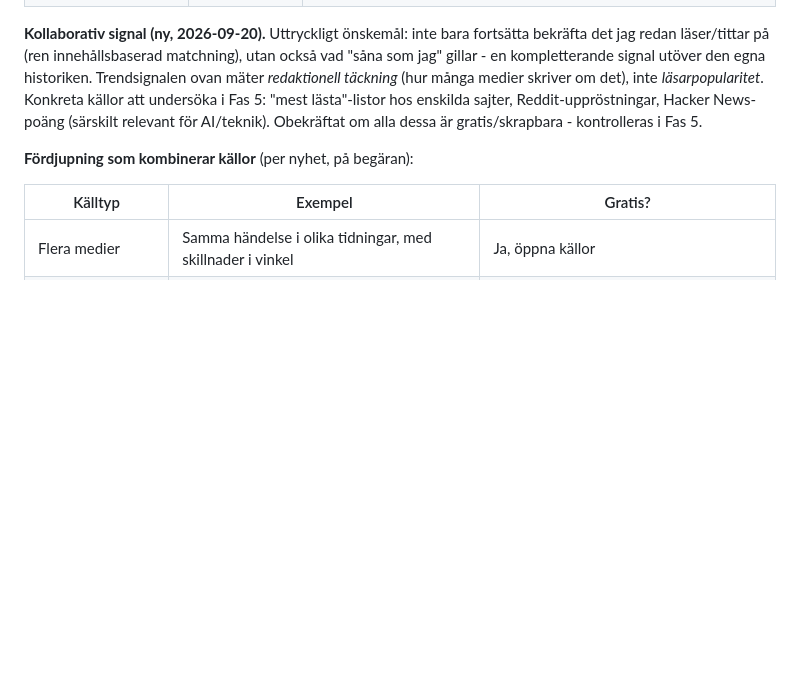
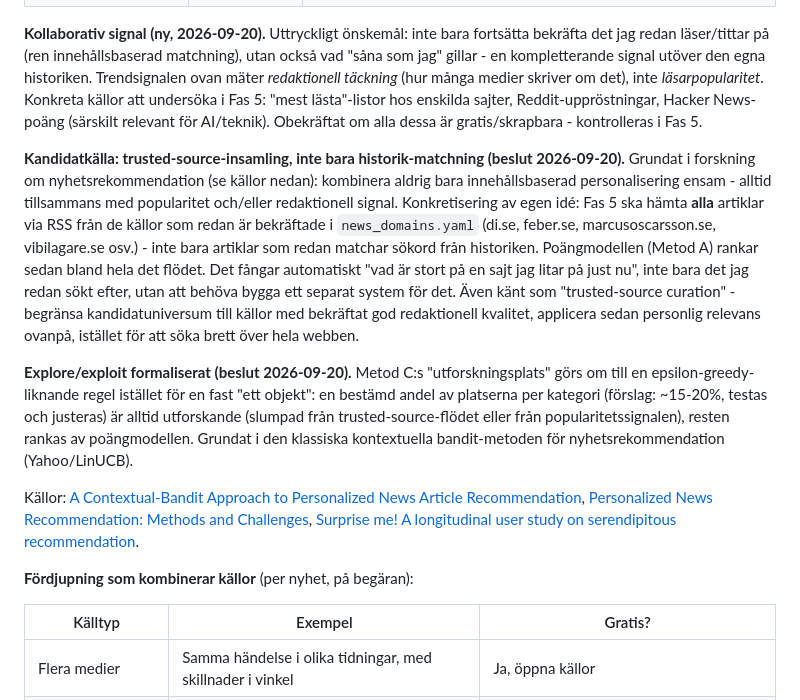
Before and after one commit to Nemo-Nomen/news, a Markdown page: PROJECT_PLAN.md, the part around the change. GitHub-like rendering; blank space fills up the shorter version.

Commit message:
Formalisera kandidatkälla: trusted-source-RSS, epsilon-greedy explore
Forskningsgrundat (kontextuella banditer, klassisk Yahoo/LinUCB-metod
för nyhetsrekommendation): Fas 5 ska hämta ALLA artiklar via RSS från
redan bekräftade källor i news_domains.yaml, inte bara sådant som
matchar historik - poängmodellen rankar sedan hela flödet. Konkretiserar
användarens egen idé om att fånga "vad som är stort" på sajter man
redan litar på. Utforskningsplatsen formaliserad som epsilon-greedy
(~15-20%) istället för fast "ett objekt".

```diff
--- a/PROJECT_PLAN.md
+++ b/PROJECT_PLAN.md
@@ -150,6 +150,12 @@ Praktiskt: samma logik gäller nyhetssajter som YouTube — det är inte bara *a
 
 **Kollaborativ signal (ny, 2026-09-20).** Uttryckligt önskemål: inte bara fortsätta bekräfta det jag redan läser/tittar på (ren innehållsbaserad matchning), utan också vad "såna som jag" gillar - en kompletterande signal utöver den egna historiken. Trendsignalen ovan mäter *redaktionell täckning* (hur många medier skriver om det), inte *läsarpopularitet*. Konkreta källor att undersöka i Fas 5: "mest lästa"-listor hos enskilda sajter, Reddit-uppröstningar, Hacker News-poäng (särskilt relevant för AI/teknik). Obekräftat om alla dessa är gratis/skrapbara - kontrolleras i Fas 5.
 
+**Kandidatkälla: trusted-source-insamling, inte bara historik-matchning (beslut 2026-09-20).** Grundat i forskning om nyhetsrekommendation (se källor nedan): kombinera aldrig bara innehållsbaserad personalisering ensam - alltid tillsammans med popularitet och/eller redaktionell signal. Konkretisering av egen idé: Fas 5 ska hämta **alla** artiklar via RSS från de källor som redan är bekräftade i `news_domains.yaml` (di.se, feber.se, marcusoscarsson.se, vibilagare.se osv.) - inte bara artiklar som redan matchar sökord från historiken. Poängmodellen (Metod A) rankar sedan bland hela det flödet. Det fångar automatiskt "vad är stort på en sajt jag litar på just nu", inte bara det jag redan sökt efter, utan att behöva bygga ett separat system för det. Även känt som "trusted-source curation" - begränsa kandidatuniversum till källor med bekräftat god redaktionell kvalitet, applicera sedan personlig relevans ovanpå, istället för att söka brett över hela webben.
+
+**Explore/exploit formaliserat (beslut 2026-09-20).** Metod C:s "utforskningsplats" görs om till en epsilon-greedy-liknande regel istället för en fast "ett objekt": en bestämd andel av platserna per kategori (förslag: ~15-20%, testas och justeras) är alltid utforskande (slumpad från trusted-source-flödet eller från popularitetssignalen), resten rankas av poängmodellen. Grundat i den klassiska kontextuella bandit-metoden för nyhetsrekommendation (Yahoo/LinUCB).
+
+Källor: [A Contextual-Bandit Approach to Personalized News Article Recommendation](https://arxiv.org/pdf/1003.0146), [Personalized News Recommendation: Methods and Challenges](https://arxiv.org/pdf/2106.08934), [Surprise me! A longitudinal user study on serendipitous recommendation](https://ceur-ws.org/Vol-4027/paper6.pdf).
+
 **Fördjupning som kombinerar källor** (per nyhet, på begäran):
 
 | Källtyp | Exempel | Gratis? |
```
